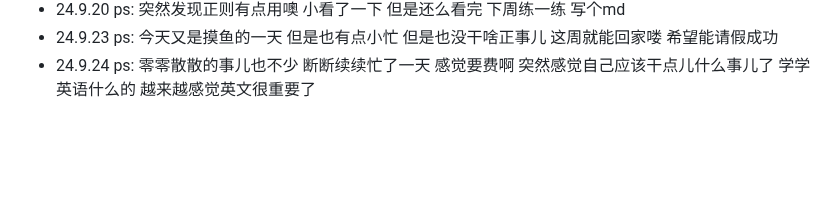
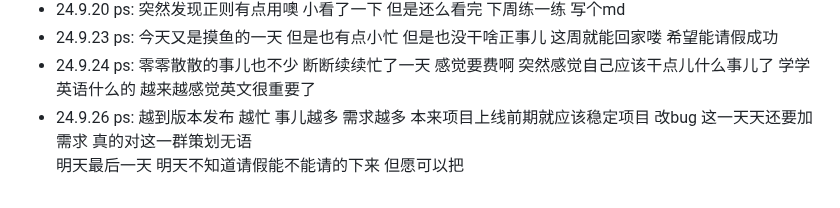
Before and after one commit to plutodemon/learn-tree, a Markdown page: daily/daily.md, the part around the change. Rendered like a GitHub page; blank space fills up the shorter version.

```diff
--- a/daily/daily.md
+++ b/daily/daily.md
@@ -99,3 +99,6 @@
   ps: 今天又是摸鱼的一天 但是也有点小忙 但是也没干啥正事儿 这周就能回家喽 希望能请假成功
 - 24.9.24
   ps: 零零散散的事儿也不少 断断续续忙了一天 感觉要费啊 突然感觉自己应该干点儿什么事儿了 学学英语什么的 越来越感觉英文很重要了
+- 24.9.26
+  ps: 越到版本发布 越忙 事儿越多 需求越多 本来项目上线前期就应该稳定项目 改bug 这一天天还要加需求 真的对这一群策划无语
+  明天最后一天 明天不知道请假能不能请的下来 但愿可以把
```
